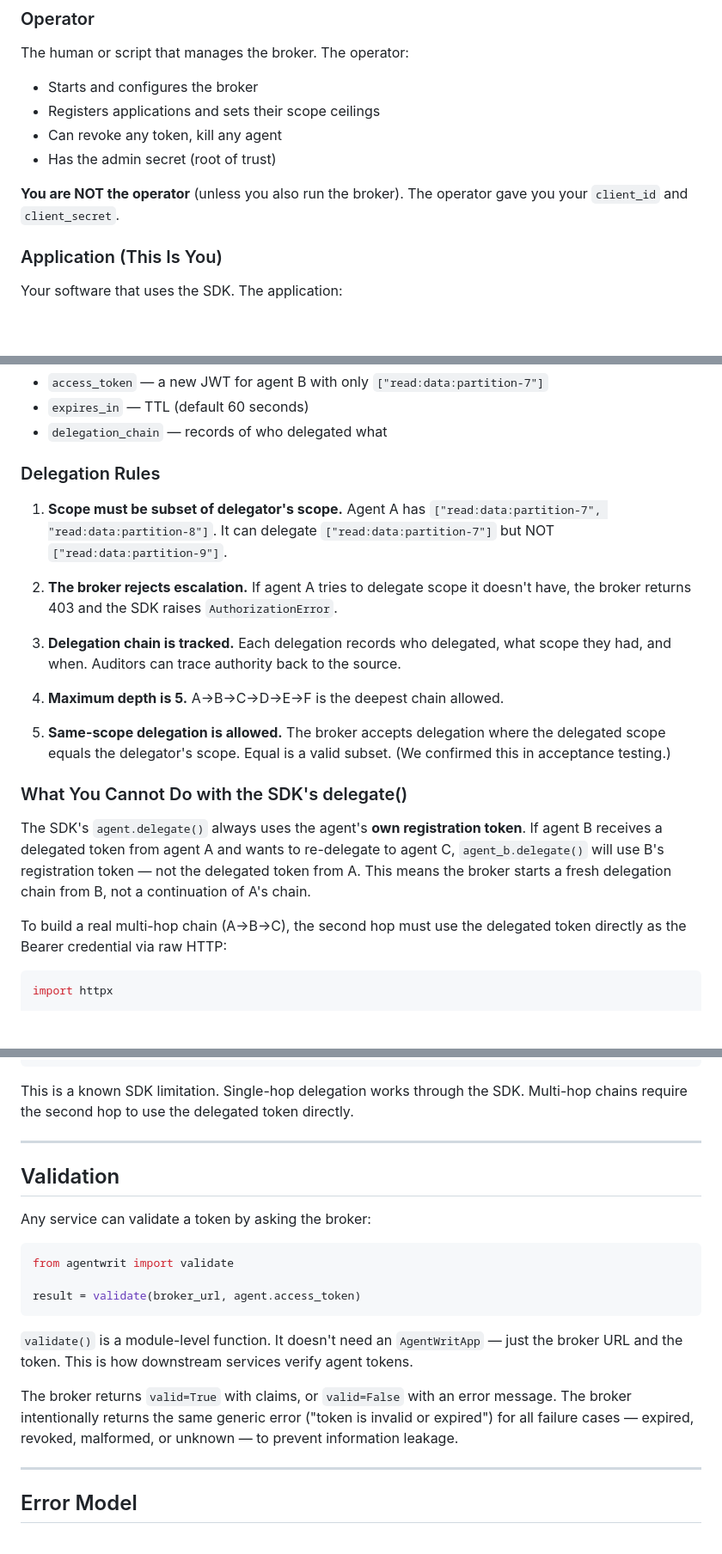
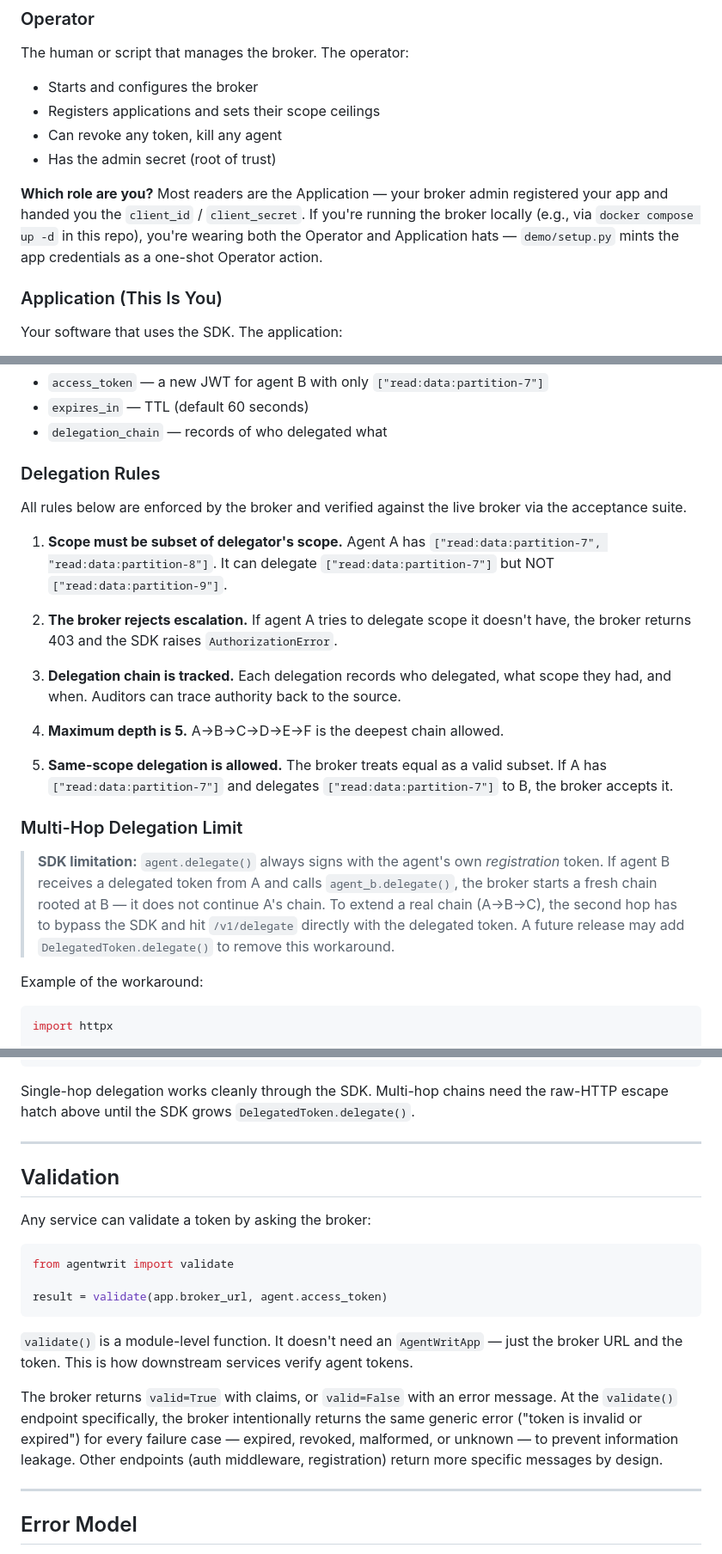
Before and after one commit to devonartis/agentwrit-python, a Markdown page: docs/concepts.md, 3 parts joined by grey strips. Shown at 86% size. GitHub-like rendering; blank space fills up the shorter version.

Commit message:
docs: tech editor pass on concepts
Voice consistency and framing updates to match the new
README/getting-started structure.

- Frontmatter pointer to Getting Started for code-first readers
- Operator role: acknowledge solo-broker path (both hats)
- "Common Scope Mistakes" → neutral voice
- Delegation rules: verified-against-broker intro
- Multi-hop: blockquote callout matching developer-guide
- validate() generic error scoped to validate endpoint only
- Fix bare broker_url → app.broker_url (2 occurrences)
- Next Steps: add Testing Guide and MedAssist Demo

Refs devonartis/agentwrit#31

Generated with Claude Code

````diff
--- a/docs/concepts.md
+++ b/docs/concepts.md
@@ -33,7 +35,7 @@ The human or script that manages the broker. The operator:
 - Can revoke any token, kill any agent
 - Has the admin secret (root of trust)
 
-**You are NOT the operator** (unless you also run the broker). The operator gave you your `client_id` and `client_secret`.
+**Which role are you?** Most readers are the Application — your broker admin registered your app and handed you the `client_id` / `client_secret`. If you're running the broker locally (e.g., via `docker compose up -d` in this repo), you're wearing both the Operator and Application hats — `demo/setup.py` mints the app credentials as a one-shot Operator action.
 
 ### Application (This Is You)
 
@@ -366,6 +368,8 @@ delegated = agent_a.delegate(
 
 ### Delegation Rules
 
+All rules below are enforced by the broker and verified against the live broker via the acceptance suite.
+
 1. **Scope must be subset of delegator's scope.** Agent A has `["read:data:partition-7", "read:data:partition-8"]`. It can delegate `["read:data:partition-7"]` but NOT `["read:data:partition-9"]`.
 
 2. **The broker rejects escalation.** If agent A tries to delegate scope it doesn't have, the broker returns 403 and the SDK raises `AuthorizationError`.
@@ -374,13 +378,13 @@ delegated = agent_a.delegate(
 
 4. **Maximum depth is 5.** A→B→C→D→E→F is the deepest chain allowed.
 
-5. **Same-scope delegation is allowed.** The broker accepts delegation where the delegated scope equals the delegator's scope. Equal is a valid subset. (We confirmed this in acceptance testing.)
+5. **Same-scope delegation is allowed.** The broker treats equal as a valid subset. If A has `["read:data:partition-7"]` and delegates `["read:data:partition-7"]` to B, the broker accepts it.
 
-### What You Cannot Do with the SDK's delegate()
+### Multi-Hop Delegation Limit
 
-The SDK's `agent.delegate()` always uses the agent's **own registration token**. If agent B receives a delegated token from agent A and wants to re-delegate to agent C, `agent_b.delegate()` will use B's registration token — not the delegated token from A. This means the broker starts a fresh delegation chain from B, not a continuation of A's chain.
+> **SDK limitation:** `agent.delegate()` always signs with the agent's own *registration* token. If agent B receives a delegated token from A and calls `agent_b.delegate()`, the broker starts a fresh chain rooted at B — it does not continue A's chain. To extend a real chain (A→B→C), the second hop has to bypass the SDK and hit `/v1/delegate` directly with the delegated token. A future release may add `DelegatedToken.delegate()` to remove this workaround.
 
-To build a real multi-hop chain (A→B→C), the second hop must use the delegated token directly as the Bearer credential via raw HTTP:
+Example of the workaround:
 
 ```python
 import httpx
@@ -402,7 +406,7 @@ resp = httpx.post(
 )
 ```
 
-This is a known SDK limitation. Single-hop delegation works through the SDK. Multi-hop chains require the second hop to use the delegated token directly.
+Single-hop delegation works cleanly through the SDK. Multi-hop chains need the raw-HTTP escape hatch above until the SDK grows `DelegatedToken.delegate()`.
 
 ---
 
@@ -413,12 +417,12 @@ Any service can validate a token by asking the broker:
 ```python
 from agentwrit import validate
 
-result = validate(broker_url, agent.access_token)
+result = validate(app.broker_url, agent.access_token)
 ```
 
 `validate()` is a module-level function. It doesn't need an `AgentWritApp` — just the broker URL and the token. This is how downstream services verify agent tokens.
 
-The broker returns `valid=True` with claims, or `valid=False` with an error message. The broker intentionally returns the same generic error ("token is invalid or expired") for all failure cases — expired, revoked, malformed, or unknown — to prevent information leakage.
+The broker returns `valid=True` with claims, or `valid=False` with an error message. At the `validate()` endpoint specifically, the broker intentionally returns the same generic error ("token is invalid or expired") for every failure case — expired, revoked, malformed, or unknown — to prevent information leakage. Other endpoints (auth middleware, registration) return more specific messages by design.
 
 ---
 
````
Also changed, not shown: other parts of docs/concepts.md (+6 -2 lines).
